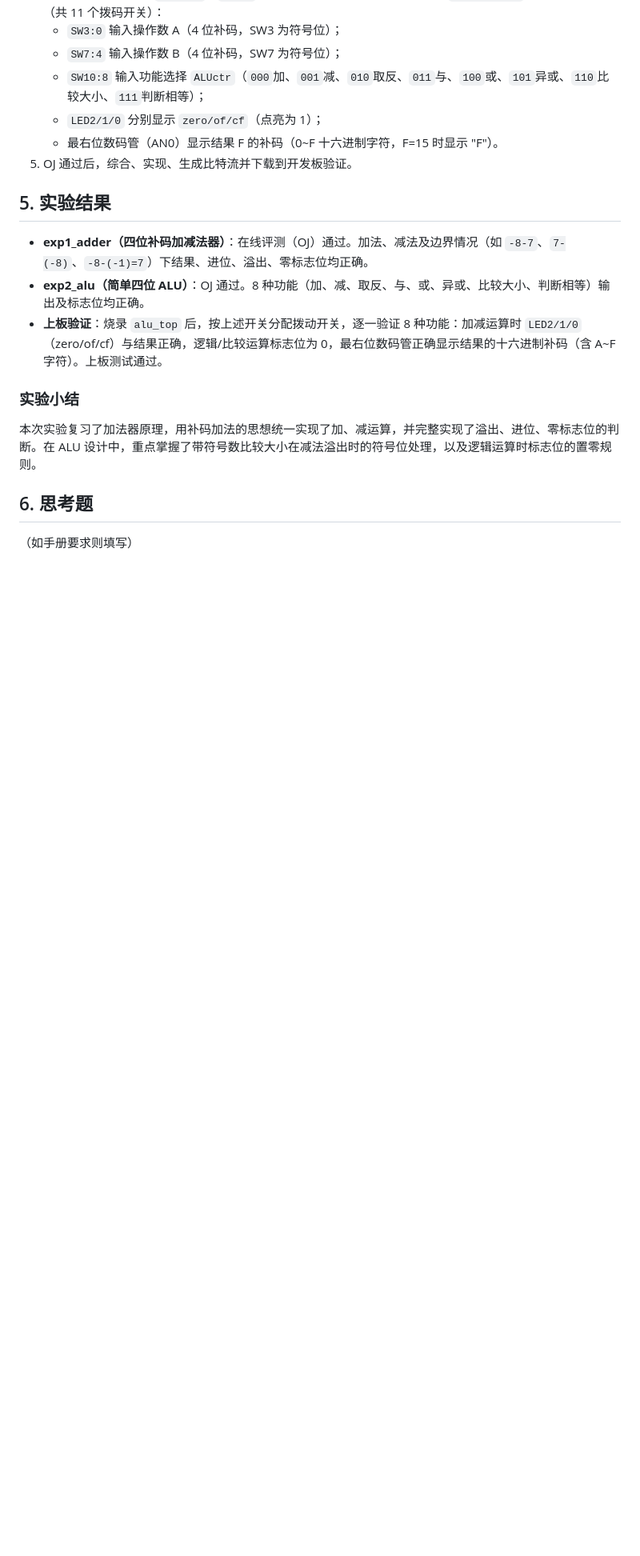
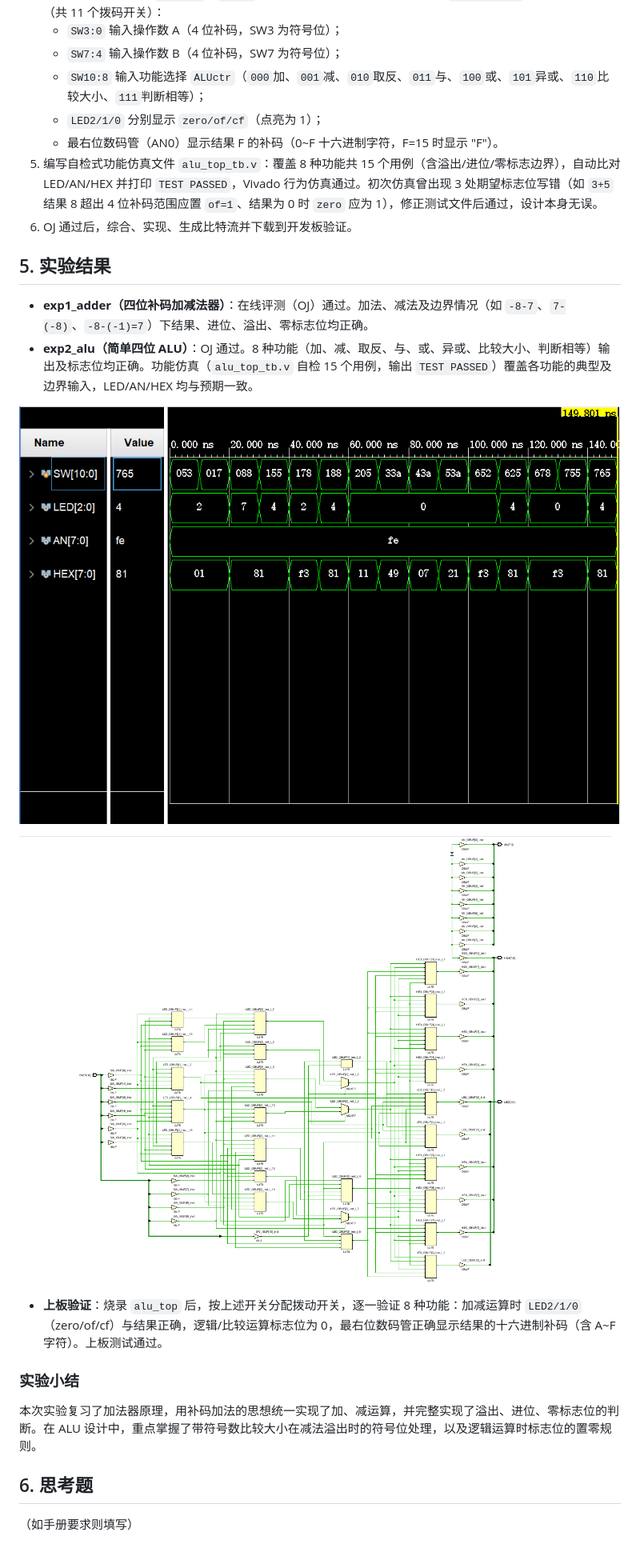
Before and after one commit to Peruere1828/dlcoT, a Markdown page: lab02/lab02实验报告.md, the part around one of its changes. Shown at 80% size. GitHub-like rendering; pictures changed too: lab02/assets/exp2_schematic.png (added), lab02/assets/exp2_simulation.png (added); blank space fills up the shorter version.

Commit message:
update lab02

```diff
--- a/lab02/lab02实验报告.md
+++ b/lab02/lab02实验报告.md
@@ -63,12 +63,18 @@ bsel      = B ^ {4{addsub}}
    - `SW10:8` 输入功能选择 `ALUctr`（`000`加、`001`减、`010`取反、`011`与、`100`或、`101`异或、`110`比较大小、`111`判断相等）；
    - `LED2/1/0` 分别显示 `zero/of/cf`（点亮为 1）；
    - 最右位数码管（AN0）显示结果 F 的补码（0~F 十六进制字符，F=15 时显示 "F"）。
-5. OJ 通过后，综合、实现、生成比特流并下载到开发板验证。
+5. 编写自检式功能仿真文件 `alu_top_tb.v`：覆盖 8 种功能共 15 个用例（含溢出/进位/零标志边界），自动比对 LED/AN/HEX 并打印 `TEST PASSED`，Vivado 行为仿真通过。初次仿真曾出现 3 处期望标志位写错（如 `3+5` 结果 8 超出 4 位补码范围应置 `of=1`、结果为 0 时 `zero` 应为 1），修正测试文件后通过，设计本身无误。
+6. OJ 通过后，综合、实现、生成比特流并下载到开发板验证。
 
 ## 5. 实验结果
 
 - **exp1_adder（四位补码加减法器）**：在线评测（OJ）通过。加法、减法及边界情况（如 `-8-7`、`7-(-8)`、`-8-(-1)=7`）下结果、进位、溢出、零标志位均正确。
-- **exp2_alu（简单四位 ALU）**：OJ 通过。8 种功能（加、减、取反、与、或、异或、比较大小、判断相等）输出及标志位均正确。
+- **exp2_alu（简单四位 ALU）**：OJ 通过。8 种功能（加、减、取反、与、或、异或、比较大小、判断相等）输出及标志位均正确。功能仿真（`alu_top_tb.v` 自检 15 个用例，输出 `TEST PASSED`）覆盖各功能的典型及边界输入，LED/AN/HEX 均与预期一致。
+
+![exp2 功能仿真波形](assets/exp2_simulation.png)
+
+![exp2 综合后的电路原理图](assets/exp2_schematic.png)
+
 - **上板验证**：烧录 `alu_top` 后，按上述开关分配拨动开关，逐一验证 8 种功能：加减运算时 `LED2/1/0`（zero/of/cf）与结果正确，逻辑/比较运算标志位为 0，最右位数码管正确显示结果的十六进制补码（含 A~F 字符）。上板测试通过。
 
 ### 实验小结
```
Also changed, not shown: other parts of lab02/lab02实验报告.md (+1 -1 lines), 1 other file.
